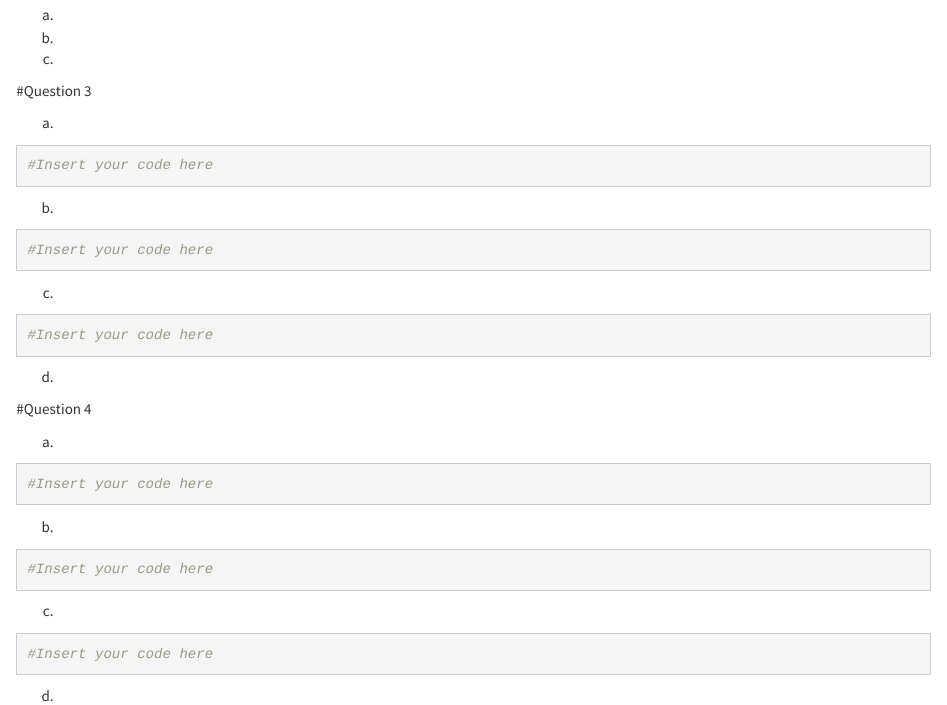
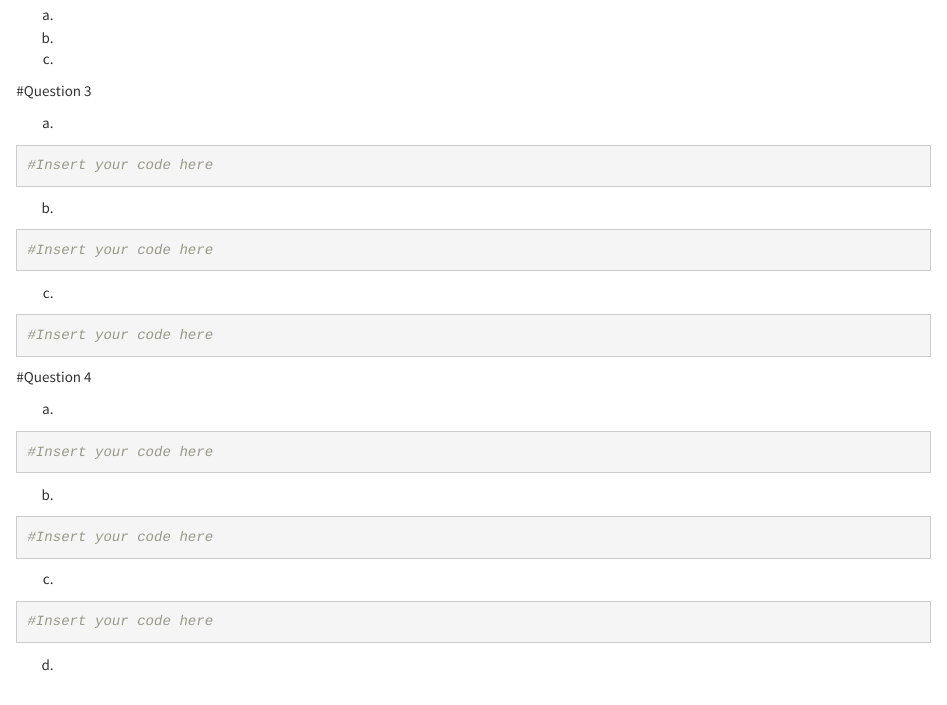
Before and after one commit to crd150/data, an R Markdown document (yourLastName_firstInitial_asgn06.Rmd): the page in a window 1100 px wide, from 370 px down. Rendered offline with R 4.5, knitr and Pandoc, with nearby package versions.

Commit message:
Add files via upload

````diff
--- a/yourLastName_firstInitial_asgn06.Rmd
+++ b/yourLastName_firstInitial_asgn06.Rmd
@@ -56,8 +56,6 @@ c.
 ```
 
 
-d.
-
 #Question 4
 
 a.
````
